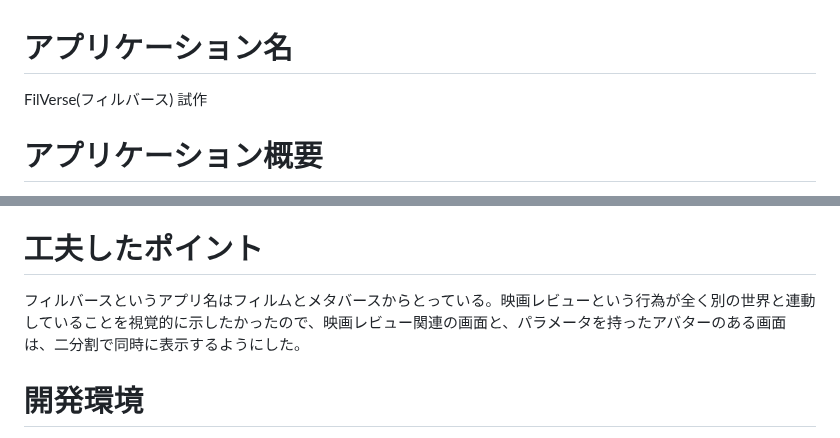
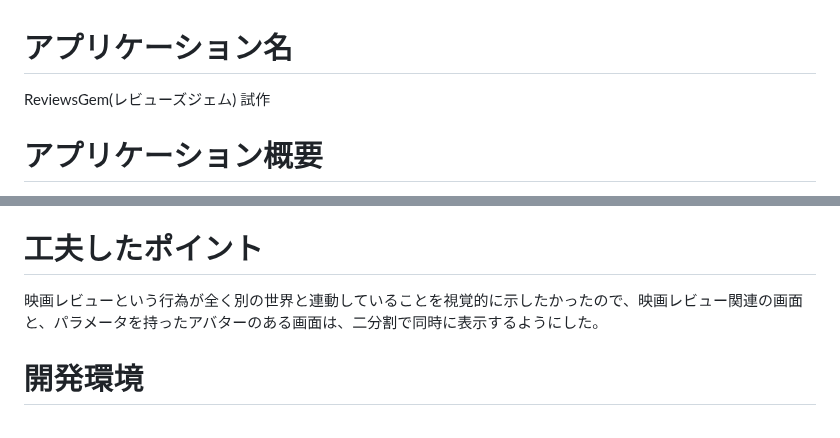
Before and after one commit to prototypefilverse/protofilv, a Markdown page: README.md, 2 parts joined by grey strips. Rendered like a GitHub page.

```diff
--- a/README.md
+++ b/README.md
@@ -1,5 +1,5 @@
 # アプリケーション名
-FilVerse(フィルバース) 試作
+ReviewsGem(レビューズジェム) 試作
 
 # アプリケーション概要
 映画をレビューすると勇者が強くなるアプリ
@@ -96,7 +96,7 @@ Basic認証 PASS：0903
 ・（テストコード）
 
 # 工夫したポイント
- フィルバースというアプリ名はフィルムとメタバースからとっている。映画レビューという行為が全く別の世界と連動していることを視覚的に示したかったので、映画レビュー関連の画面と、パラメータを持ったアバターのある画面は、二分割で同時に表示するようにした。
+ 映画レビューという行為が全く別の世界と連動していることを視覚的に示したかったので、映画レビュー関連の画面と、パラメータを持ったアバターのある画面は、二分割で同時に表示するようにした。
 
 # 開発環境
 - ruby 2.6.5
```
